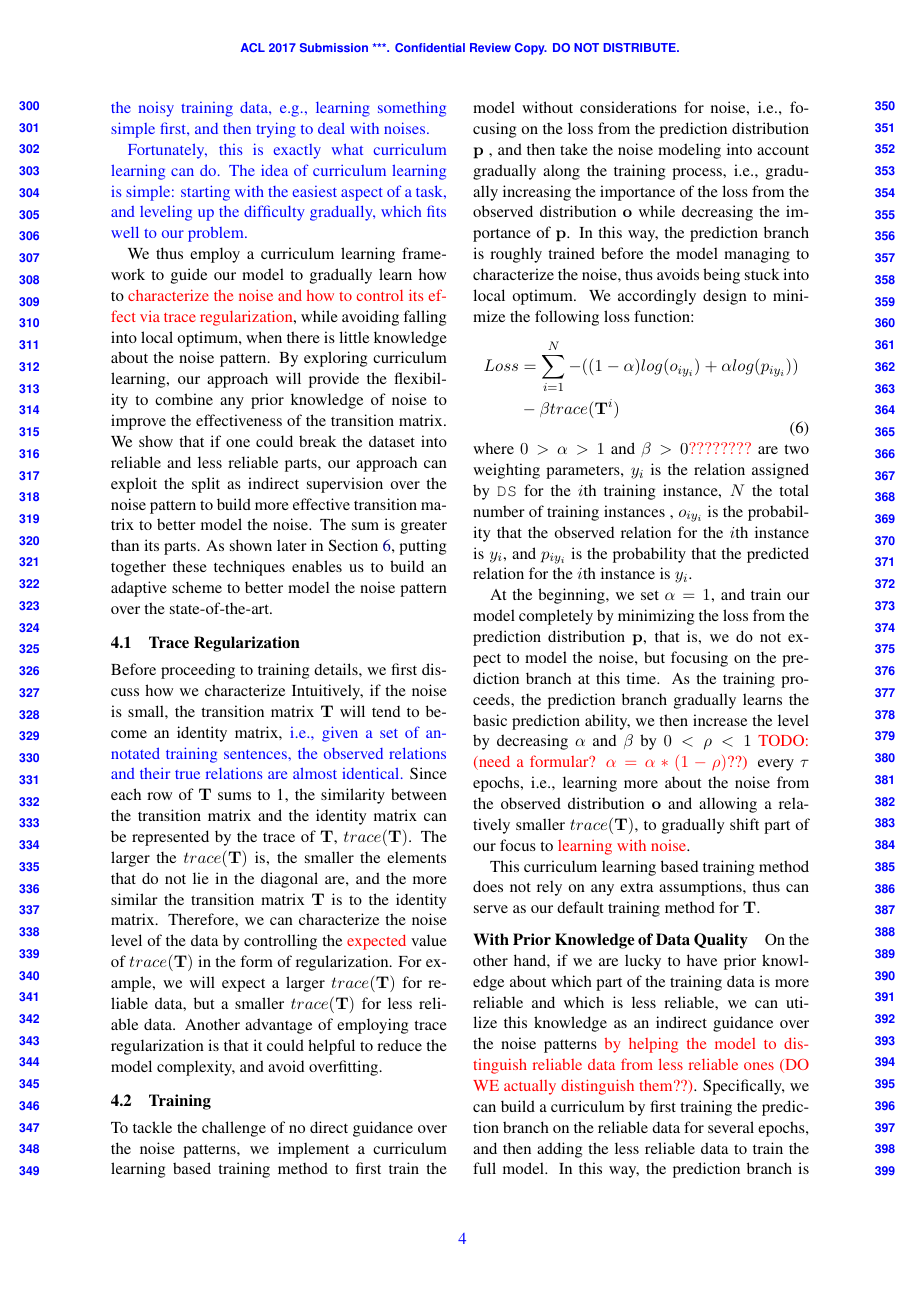
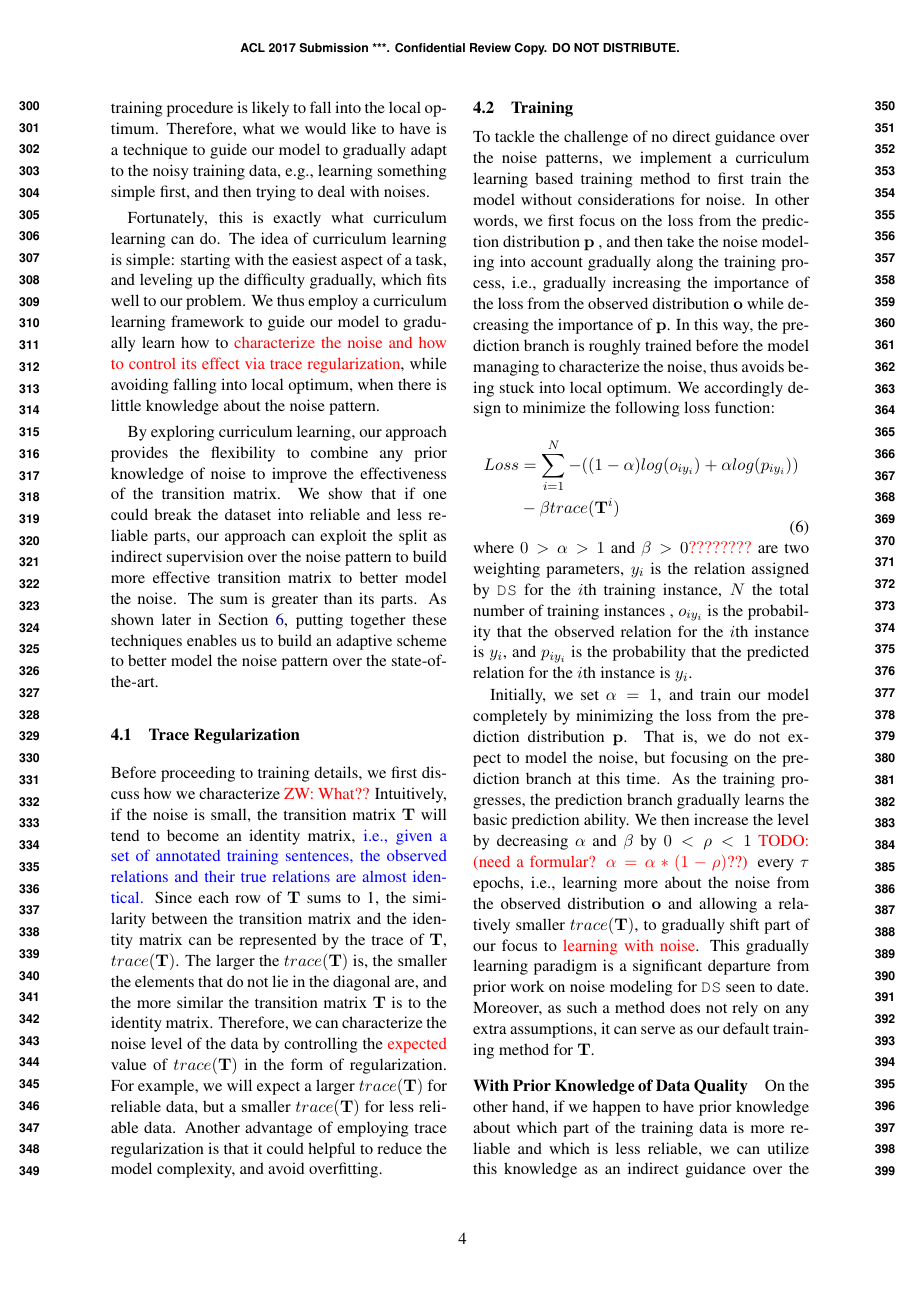
Before and after one commit to ibadminton-ed/acl2017-DS, a LaTeX paper (acl2017.tex, which reads training.tex): page 4 of 10 before the commit and page 4 of 11 after it. Compiled offline with pdfLaTeX.

Commit message:
training

```diff
--- a/training.tex
+++ b/training.tex
@@ -17,23 +9,19 @@ One reasons is that at the beginning, we have no prior about the noise patterns,
-\blue{Therefore, we need to guide our model to gradually adapt to the noisy training data, e.g., learning something simple first, and then trying to deal with noises.}
+The problem is at the beginning of the training, we have no prior about the noise pattern; thus, both  $\mathbf{T}$ and $\mathbf{p}$ are less reliable, which will make the training procedure is likely to fall into the local optimum.
+Therefore, what we would like to have is a technique to guide our model to gradually adapt to the noisy training data, e.g., learning something simple first, and then trying to deal with noises.
 
-\blue{Fortunately, this is exactly what curriculum learning can do.
+Fortunately, this is exactly what curriculum learning can do.
 The idea of curriculum learning is simple: starting with the easiest aspect of a task, and leveling up the difficulty gradually,
-which fits well to our problem.}
-%There are situations where we may have prior knowledge of the data quality and situations where we do not.  Curriculum learning performs well in both scenarios.
-%
-%To tackle this challenge,
-
+which fits well to our problem.
 We thus employ a curriculum
 learning framework to guide our model to gradually learn how to
 \red{characterize the noise and how to control its effect via trace regularization}, while avoiding falling into local optimum,
-%rather than modeling the noise at the very beginning of training
 when there is little knowledge about the noise pattern.
-%
-%\blue{The advantages are 1) learn to model with noise gradually, 2) more robust, avoid local optima, 3) have a chance to control the effect of noise via Trace norm.}
-%
-By exploring curriculum learning, our approach will  provide the
+
+
+By exploring curriculum learning, our approach  provides the
 flexibility to combine any prior knowledge of noise to improve the
-effectiveness of  the transition matrix. We show that if one could break the
+effectiveness of  the transition matrix.
+We show that if one could break the
 dataset into reliable and less reliable parts, our approach can exploit the split
 as indirect supervision over the noise pattern to build more effective
 transition matrix to better model the noise. The sum is greater than its parts.
@@ -46,8 +34,8 @@ enables us to build an adaptive scheme to better model the noise pattern over th
 %Apart from that, we also show how to constrain the \red{ability??} of the transition matrix to avoid \red{overfitting???}.
 
 \subsection{Trace Regularization}
-Before proceeding to training details, we first discuss how we characterize
-Intuitively, if the noise is small, the transition matrix $\mathbf{T}$ will tend to become an identity matrix, \blue{i.e., given a set of annotated training sentences,  the observed relations and their true relations are almost identical.}  Since each row of $\mathbf{T}$ sums to 1, the similarity between the transition matrix and the identity matrix can be represented by the trace of $\mathbf{T}$, $trace(\mathbf{T})$. The larger the $trace(\mathbf{T})$ is, the smaller the elements that do not lie in the diagonal are, and the more similar the transition matrix $\mathbf{T}$ is to the identity matrix. Therefore, we can characterize  the noise level of the data by controlling the \red{expected} value of $trace(\mathbf{T})$ in the form of regularization. For example, we will expect a larger $trace(\mathbf{T})$ for reliable data, but  a smaller $trace(\mathbf{T})$  for less reliable data. Another advantage of employing trace regularization is that it could helpful to reduce the model complexity,  %since we have so many parameters (each data has a TM),
+Before proceeding to training details, we first discuss how we characterize \red{ZW: What??}
+Intuitively, if the noise is small, the transition matrix $\mathbf{T}$ will tend to become an identity matrix, \blue{i.e., given a set of annotated training sentences,  the observed relations and their true relations are almost identical.}  Since each row of $\mathbf{T}$ sums to 1, the similarity between the transition matrix and the identity matrix can be represented by the trace of $\mathbf{T}$, $trace (\mathbf{T})$. The larger the $trace(\mathbf{T})$ is, the smaller the elements that do not lie in the diagonal are, and the more similar the transition matrix $\mathbf{T}$ is to the identity matrix. Therefore, we can characterize  the noise level of the data by controlling the \red{expected} value of $trace (\mathbf{T})$ in the form of regularization. For example, we will expect a larger $trace (\mathbf{T})$ for reliable data, but  a smaller $trace (\mathbf{T})$  for less reliable data. Another advantage of employing trace regularization is that it could helpful to reduce the model complexity,  %since we have so many parameters (each data has a TM),
 and avoid overfitting.
 
 %\subsection{Curriculum Learning}
@@ -61,7 +49,7 @@ To tackle the challenge of no direct guidance over the noise patterns,
 %i.e., $\mathbf{p}$ does not guarantee to match the true relation distribution,
 we implement a curriculum learning based training method to
 %a straightforward idea is to
-first train the model without considerations for noise, i.e., focusing on the loss from the prediction distribution $\mathbf{p}$ ,  and then take the noise modeling into account gradually along the training process, i.e., gradually increasing the importance of the loss from the observed distribution $\mathbf{o}$ while decreasing the importance of $\mathbf{p}$. In this way, the prediction branch is roughly trained before the model managing to characterize the noise, thus avoids being stuck into local optimum.
+first train the model without considerations for noise. In other words, we first focus on the loss from the prediction distribution $\mathbf{p}$ ,  and then take the noise modeling into account gradually along the training process, i.e., gradually increasing the importance of the loss from the observed distribution $\mathbf{o}$ while decreasing the importance of $\mathbf{p}$. In this way, the prediction branch is roughly trained before the model managing to characterize the noise, thus avoids being stuck into local optimum.
 %We implement this idea in the curriculum learning framework, and,  specifically,
 %we consider ignoring the noise is the easier part of training compared with modeling the noise, and our
 We accordingly design to minimize  the following loss function:
@@ -80,20 +68,15 @@ where $0>\alpha>1$ and $\beta>0\red{????????}$ are two weighting parameters, $y_
 %and $p_{iy_{i}}$ are the probabilities that the observed and predicted relations for the $i$th instance are $y_i$ respectively.
 %Instead of using the observed relation distribution $\mathbf{o}$ only to simulate the relation labeled by \DS, we use the linear combination of the cross entropy of both the observed relation distribution $\mathbf{o}$ and the predicted relation distribution $\mathbf{p}$. \blue{do we need a reason or two?}
 
-At the beginning, we set $\alpha=1$, and train our model  completely by minimizing the loss from the prediction distribution $\mathbf{p}$,  that is, we do not expect to model the noise,  but focusing  on the prediction branch at this time. As the training proceeds, the prediction branch gradually learns the basic prediction ability, we then increase the level by decreasing $\alpha$ and  $\beta$ by $0<\rho<1$ \todo{(need a formular? $\alpha=\alpha*(1-\rho)$??)} every $\tau$ epochs, i.e., learning more about the noise from the observed distribution $\mathbf{o}$ and allowing a relatively smaller $trace(\mathbf{T})$, to gradually shift part of our focus to
-%the noise modeling.
-%gradually guide our model to
-\red{learning with noise}.
-%
-
-This curriculum learning based training method does not rely on any extra assumptions,
-%our method can actually apply to any situations, and therefore are considered as
-thus can serve as our default training method for $\mathbf{T}$.
+Initially, we set $\alpha=1$, and train our model  completely by minimizing the loss from the prediction distribution $\mathbf{p}$. That is, we do not expect to model the noise,  but focusing  on the prediction branch at this time. As the training progresses, the prediction branch gradually learns the basic prediction ability. We then increase the level by decreasing $\alpha$ and  $\beta$ by $0<\rho<1$ \todo{(need a formular? $\alpha=\alpha*(1-\rho)$??)} every $\tau$ epochs, i.e., learning more about the noise from the observed distribution $\mathbf{o}$ and allowing a relatively smaller $trace(\mathbf{T})$, to gradually shift part of our focus to \red{learning with noise}. This gradually learning
+paradigm is a significant departure from prior work on noise modeling for \DS seen to date.
+Moreover, as such a method does not rely on any extra assumptions,
+it can serve as our default training method for $\mathbf{T}$.
 
 \paragraph{With Prior Knowledge of Data Quality}
-On the other hand, if we are lucky to have prior knowledge about which part of the training data is more reliable and which is less reliable, we can utilize this knowledge as an indirect guidance over the noise patterns \red{by helping the model to distinguish reliable data from less reliable ones (DO WE actually distinguish them??)}. Specifically, we can build a curriculum by first training the prediction branch on the reliable data for several epochs, and then adding the less reliable data to train the full model. In this way, the prediction branch is roughly trained before exposed to more noisy data, thus is less likely to fall into local optimum.
+On the other hand, if we happen to have prior knowledge about which part of the training data is more reliable and which is less reliable, we can utilize this knowledge as an indirect guidance over the noise patterns \red{by helping the model to distinguish reliable data from less reliable ones (DO WE actually distinguish them??)}. Specifically, we can build a curriculum by first training the prediction branch on the reliable data for several epochs, and then adding the less reliable data to train the full model. In this way, the prediction branch is roughly trained before exposed to more noisy data, thus is less likely to fall into local optimum.
 
-Furthermore, we can take better control of the training procedure by using trace regularization, e.g., encouraging larger $trace(\mathbf{T})$ for reliable subset and smaller $trace(\mathbf{T})$ for less relaibale ones.
+Furthermore, we can take better control of the training procedure by using trace regularization, e.g., encouraging larger $trace (\mathbf{T})$ for reliable subset and smaller $trace (\mathbf{T})$ for less relaibale ones.
 %\red{utilize our prior knowledge of the data quality in the form of trace regularization}.
 Specifically, we propose to minimize the following  loss function:
 %
```
Also changed, not shown: training.tex (18 more changed lines).
